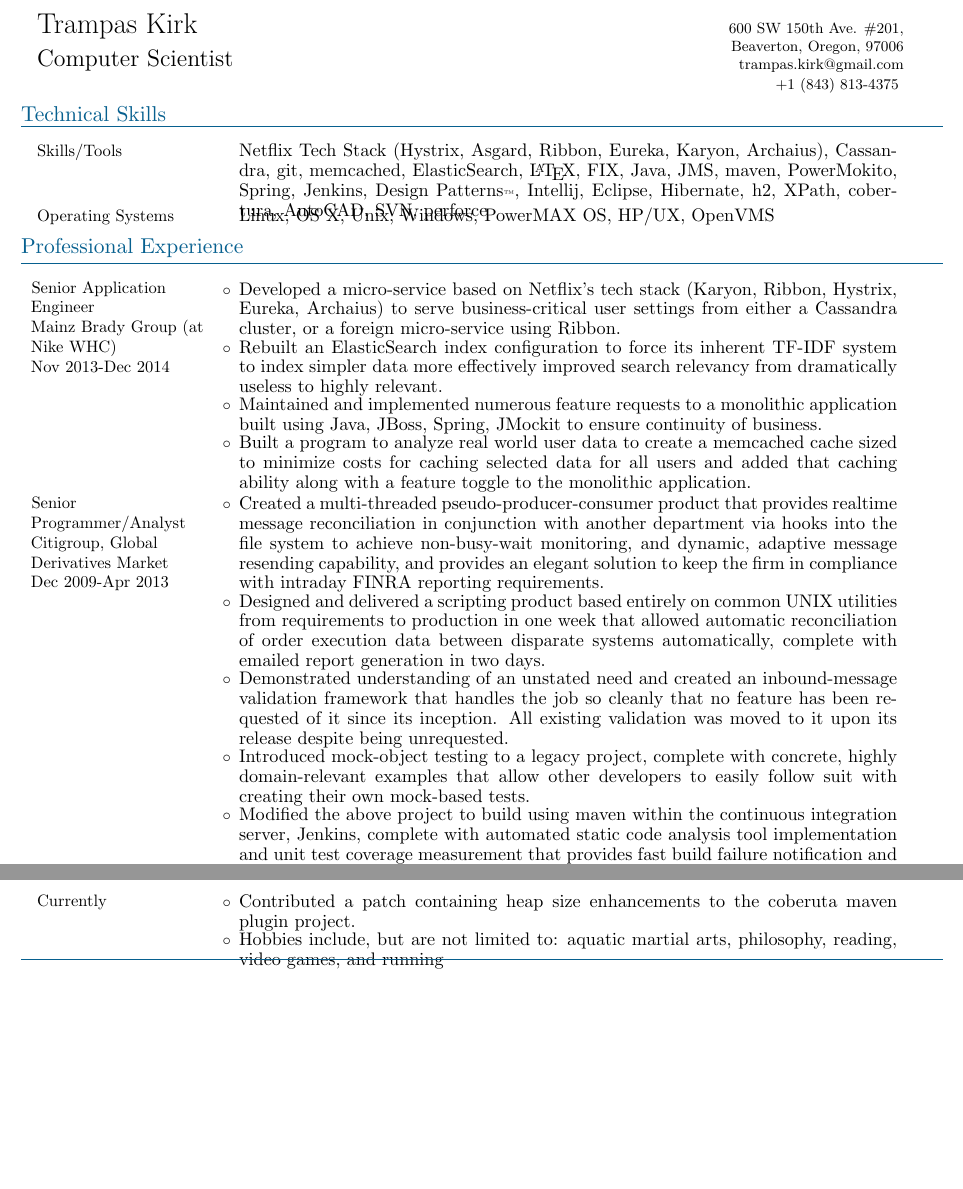
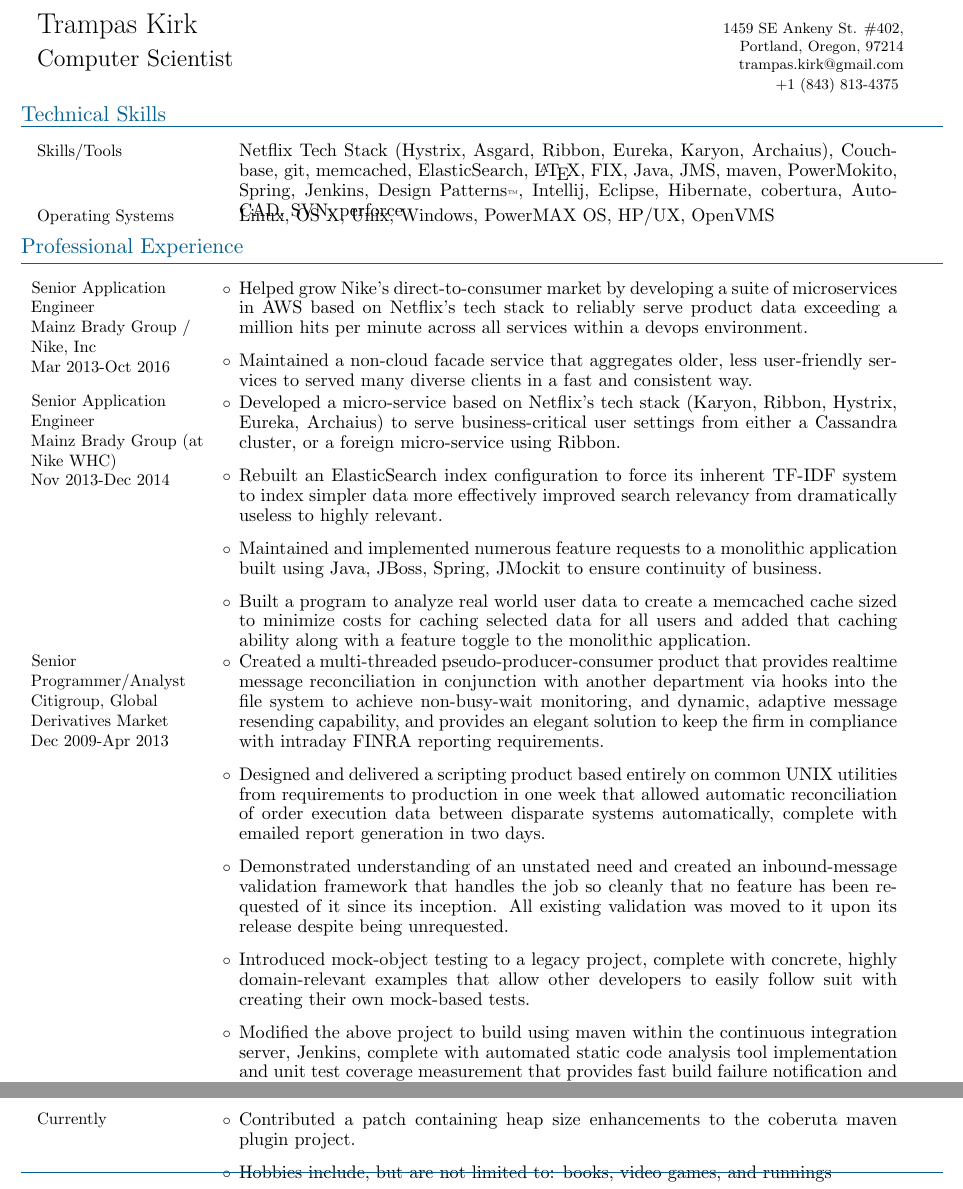
Before and after one commit to cynoclast/resume, a LaTeX document (trampas-kirk.tex): two parts of pages 1 and 2 of 2, joined at a grey line, cut at the place of the change, the shorter picture padded with empty space. Compiled offline with XeLaTeX.

Commit message:
updated resume

```diff
--- a/trampas-kirk.tex
+++ b/trampas-kirk.tex
@@ -45,7 +45,7 @@
     \begin{list}{\labelitemi}{\leftmargin=0pt}
        \renewcommand{\labelitemi}{$\circ$}
        \setlength{\itemsep}{-1pt}
-       \setlength{\parskip}{0pt}
+       \setlength{\parskip}{9pt}
        \setlength{\parsep}{0pt}}{\end{list}
 }
 
@@ -76,7 +76,7 @@
 \header
 {\LARGE Trampas Kirk}
 {\Large Computer Scientist}
-{\hspace{5em}\small600 SW 150th Ave. \#201, Beaverton, Oregon, 97006\\
+{\hspace{5em}\small1459 SE Ankeny St. \#402, Portland, Oregon, 97214\\
 %\vspace{-0.5em}
 trampas.kirk@gmail.com\\
 +1 (843) 813-4375}
@@ -116,7 +116,7 @@
 
 % \resumeitem{Skills/Tools}{Netflix Tech Stack (Hystrix, Asgard, Ribbon, Eureka, Karyon, Ahchaius), git, \LaTeX, FIX, Java, JMS, maven, PowerMokito, Spring, Jenkins, Design Patterns{\tiny{\texttrademark}}, IntelliJ IDEA, Eclipse, Hibernate, h2, XPath, cobertura, AutoCAD, SVN, perforce}
 
-\resumeitem{Skills/Tools}{Netflix Tech Stack (Hystrix, Asgard, Ribbon, Eureka, Karyon, Archaius), Cassandra, git, memcached, ElasticSearch, \LaTeX, FIX, Java, JMS, maven, PowerMokito, Spring, Jenkins, Design Patterns{\tiny{\texttrademark}}, Intellij, Eclipse, Hibernate, h2, XPath, cobertura, AutoCAD, SVN, perforce}
+\resumeitem{Skills/Tools}{Netflix Tech Stack (Hystrix, Asgard, Ribbon, Eureka, Karyon, Archaius), Couchbase, git, memcached, ElasticSearch, \LaTeX, FIX, Java, JMS, maven, PowerMokito, Spring, Jenkins, Design Patterns{\tiny{\texttrademark}}, Intellij, Eclipse, Hibernate, cobertura, AutoCAD, SVN, perforce}
 
 \negaskip
 
@@ -157,7 +157,19 @@
 
 \begin{resumeblock}{Professional Experience}
 
-%%%% Use Goal & Achievements to accomplish that goal!  (SMART) %%%%%%%%%%%%%%
+    \resumeitem{\chimp\ Senior Application Engineer \\ Mainz Brady Group / Nike, Inc \\  Mar 2013-Oct 2016 }{
+
+        \chomp % this makes the items line up with the title
+
+        \begin{compactList}
+            % Product Services
+            \item Helped grow Nike's direct-to-consumer market by developing a suite of microservices in AWS based on Netflix's tech stack to reliably serve product data exceeding a million hits per minute across all services within a devops environment.
+            % CAPI
+            \item Maintained a non-cloud facade service that aggregates older, less user-friendly services to served many diverse clients in a fast and consistent way.
+
+        \end{compactList}
+
+        } \\
 
     \resumeitem{\chimp\ Senior Application Engineer \\ Mainz Brady Group (at Nike WHC) \\  Nov 2013-Dec 2014}{
 
@@ -198,6 +210,13 @@
 
         } \\
 
+\end{resumeblock}
+
+\vspace{5cm}
+
+
+\begin{resumeblock}{Professional Experience Continued}
+
     \resumeitem{\chimp\ Senior Software Engineer\\ BenefitFocus.com \\ Oct 2005-Dec 2009}{
 
         \chomp % this makes the items line up with the title
@@ -364,7 +376,7 @@
             %\item Problem solving.
             \item Contributed a patch containing heap size enhancements to the coberuta maven plugin project.
             % \item I am currently working on a project to add Star Trek-like control of my bedroom light with COTS equipment.
-            \item Hobbies include, but are not limited to: aquatic martial arts, philosophy, reading, video games, and running
+            \item Hobbies include, but are not limited to: books, video games, and runnings
             %\item I have created a Java program for adding colorful formatting to forum posts. Players of EVE Online may have seen it in action.
             %\item I enjoy *nix hacking greatly. The fun in quickly building something fast, powerful, and that does the job itself, all from a collection of simple tools is professionally satisfying.
             % \item *nix hacking. I have been tweaking the same bash profile for years. An apt metaphor is a wizard's staff. Without it, I am diminished in effectiveness within a shell. But, I can summon my staff to any \texttt{/home} in the world with nothing but an Internet connection and \texttt{svn}. Although, I will upgrade to \texttt{git} as soon as I can find someone to pay me to learn it.
```
Also changed, not shown: trampas-kirk.pdf, trampas-kirk.tex (7 more changed lines), 1 other file.
